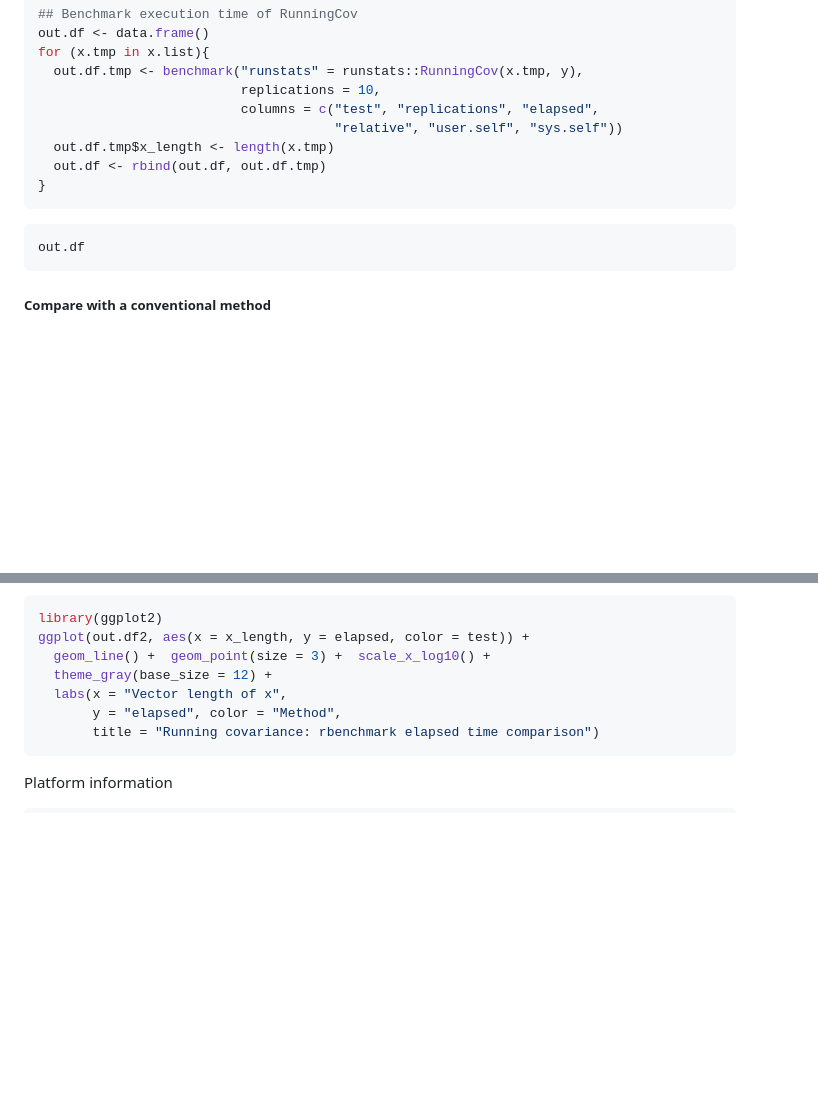
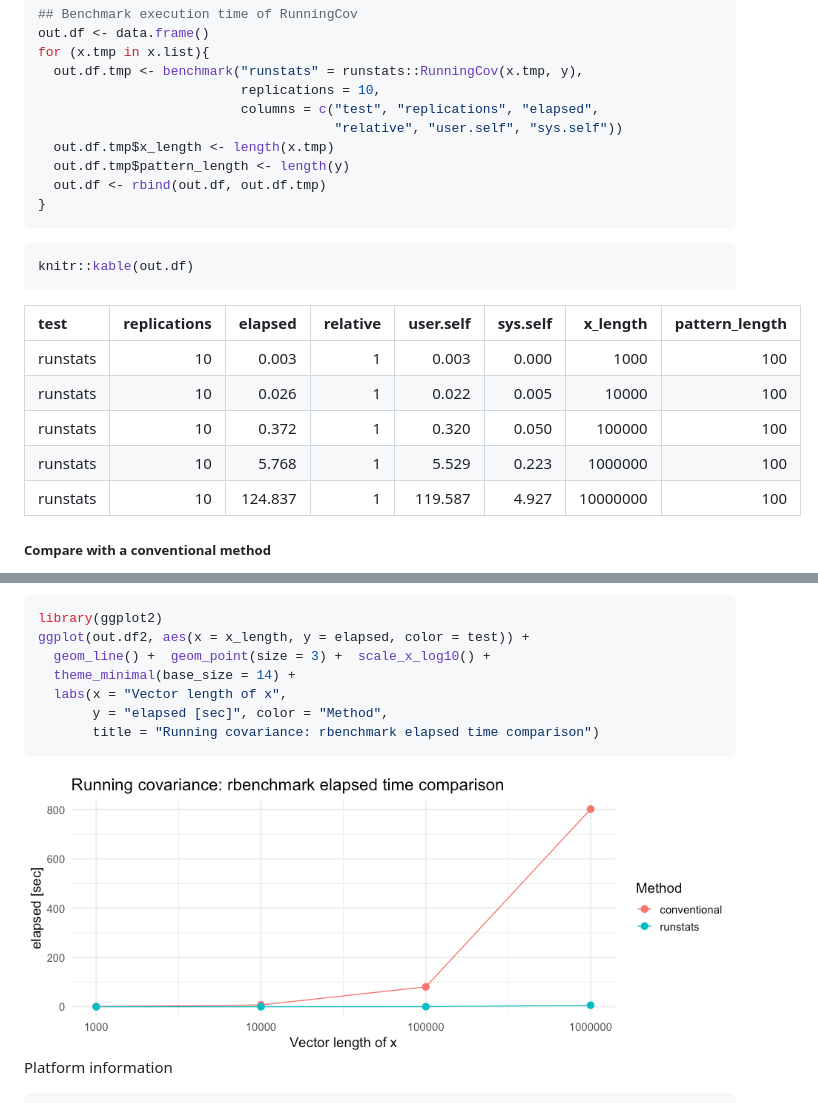
Before and after one commit to martakarass/runstats, a Markdown page: README.md, 2 parts joined by grey strips. Rendered like a GitHub page; pictures changed too: man/figures/README-unnamed-chunk-13-1.png (added); blank space fills up the shorter version.

Commit message:
update vignette

````diff
--- a/README.md
+++ b/README.md
@@ -83,13 +83,22 @@ for (x.tmp in x.list){
                           columns = c("test", "replications", "elapsed",
                                       "relative", "user.self", "sys.self"))
   out.df.tmp$x_length <- length(x.tmp)
+  out.df.tmp$pattern_length <- length(y)
   out.df <- rbind(out.df, out.df.tmp)
 }
 ```
 
 ``` r
-out.df
+knitr::kable(out.df)
 ```
+
+| test     |  replications|  elapsed|  relative|  user.self|  sys.self|  x\_length|  pattern\_length|
+|:---------|-------------:|--------:|---------:|----------:|---------:|----------:|----------------:|
+| runstats |            10|    0.003|         1|      0.003|     0.000|       1000|              100|
+| runstats |            10|    0.026|         1|      0.022|     0.005|      10000|              100|
+| runstats |            10|    0.372|         1|      0.320|     0.050|     100000|              100|
+| runstats |            10|    5.768|         1|      5.529|     0.223|    1000000|              100|
+| runstats |            10|  124.837|         1|    119.587|     4.927|   10000000|              100|
 
 ##### Compare with a conventional method
 
@@ -125,11 +134,13 @@ Benchmark results
 library(ggplot2)
 ggplot(out.df2, aes(x = x_length, y = elapsed, color = test)) +
   geom_line() +  geom_point(size = 3) +  scale_x_log10() +
-  theme_gray(base_size = 12) +
+  theme_minimal(base_size = 14) +
   labs(x = "Vector length of x",
-       y = "elapsed", color = "Method",
+       y = "elapsed [sec]", color = "Method",
        title = "Running covariance: rbenchmark elapsed time comparison")
 ```
+
+<img src="man/figures/README-unnamed-chunk-13-1.png" width="100%" />
 
 Platform information
 
````
Also changed, not shown: other parts of README.md (+1 -1 lines), 13 other files.
